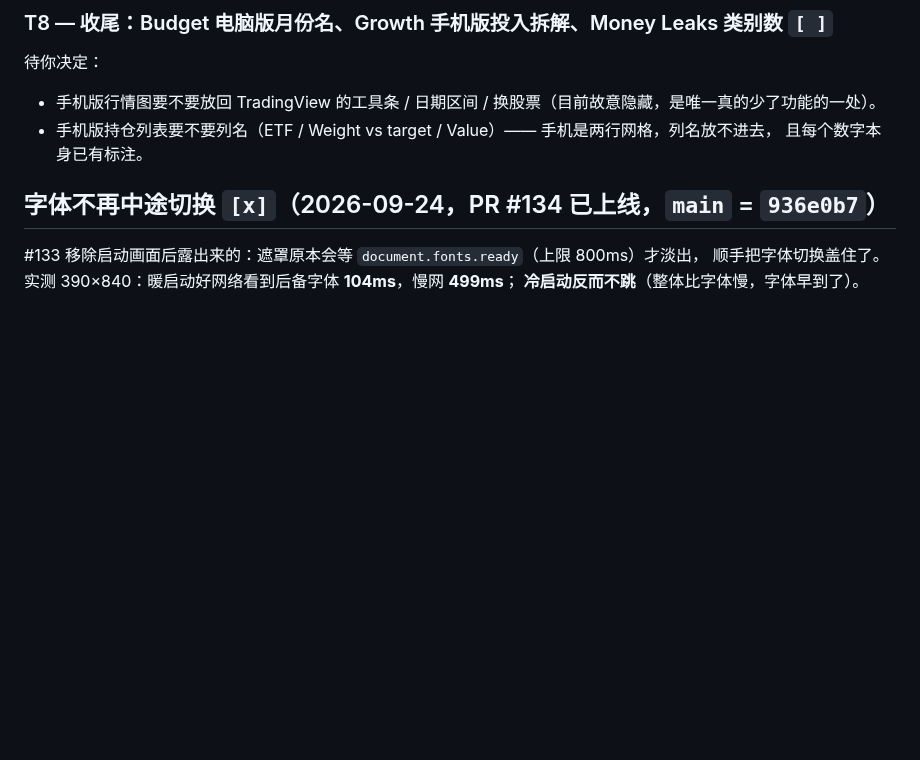
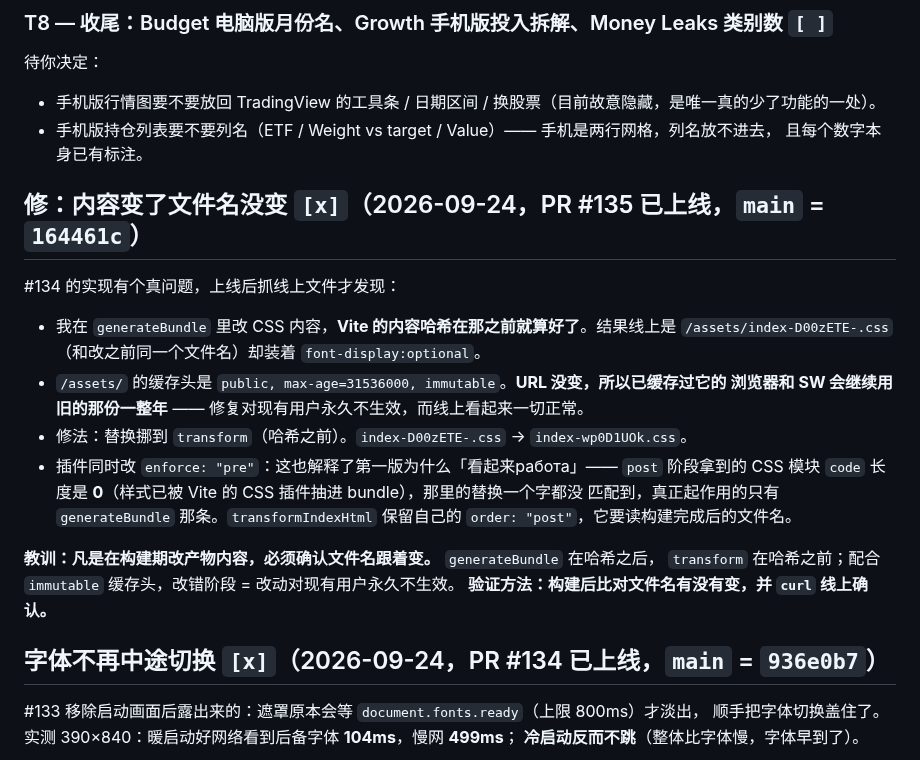
Before and after one commit to geebeng1013-m4/Personal-Wealth-OS, a Markdown page: personal-wealth-os/PLAN.md, the part around the change. Rendered like a GitHub page; blank space fills up the shorter version.

```diff
--- a/personal-wealth-os/PLAN.md
+++ b/personal-wealth-os/PLAN.md
@@ -37,6 +37,24 @@ https://claude.ai/artifact/3URvhvbo6ND7gyp8GcdhwY（14 页，1280×900 vs 390×8
 - 手机版行情图要不要放回 TradingView 的工具条 / 日期区间 / 换股票（目前故意隐藏，是唯一真的少了功能的一处）。
 - 手机版持仓列表要不要列名（ETF / Weight vs target / Value）—— 手机是两行网格，列名放不进去，
   且每个数字本身已有标注。
+
+## 修：内容变了文件名没变  `[x]`（2026-09-24，PR #135 已上线，`main` = `164461c`）
+
+#134 的实现有个真问题，上线后抓线上文件才发现：
+
+- 我在 `generateBundle` 里改 CSS 内容，**Vite 的内容哈希在那之前就算好了**。结果线上是
+  `/assets/index-D00zETE-.css`（和改之前同一个文件名）却装着 `font-display:optional`。
+- `/assets/` 的缓存头是 `public, max-age=31536000, immutable`。**URL 没变，所以已缓存过它的
+  浏览器和 SW 会继续用旧的那份一整年** —— 修复对现有用户永久不生效，而线上看起来一切正常。
+- 修法：替换挪到 `transform`（哈希之前）。`index-D00zETE-.css` → `index-wp0D1UOk.css`。
+- 插件同时改 `enforce: "pre"`：这也解释了第一版为什么「看起来работа」—— `post` 阶段拿到的
+  CSS 模块 `code` 长度是 **0**（样式已被 Vite 的 CSS 插件抽进 bundle），那里的替换一个字都没
+  匹配到，真正起作用的只有 `generateBundle` 那条。`transformIndexHtml` 保留自己的
+  `order: "post"`，它要读构建完成后的文件名。
+
+**教训：凡是在构建期改产物内容，必须确认文件名跟着变。** `generateBundle` 在哈希之后，
+`transform` 在哈希之前；配合 `immutable` 缓存头，改错阶段 = 改动对现有用户永久不生效。
+**验证方法：构建后比对文件名有没有变，并 `curl` 线上确认。**
 
 ## 字体不再中途切换  `[x]`（2026-09-24，PR #134 已上线，`main` = `936e0b7`）
 
```
Also changed, not shown: personal-wealth-os/PROGRESS.md (+14 -1 lines).
